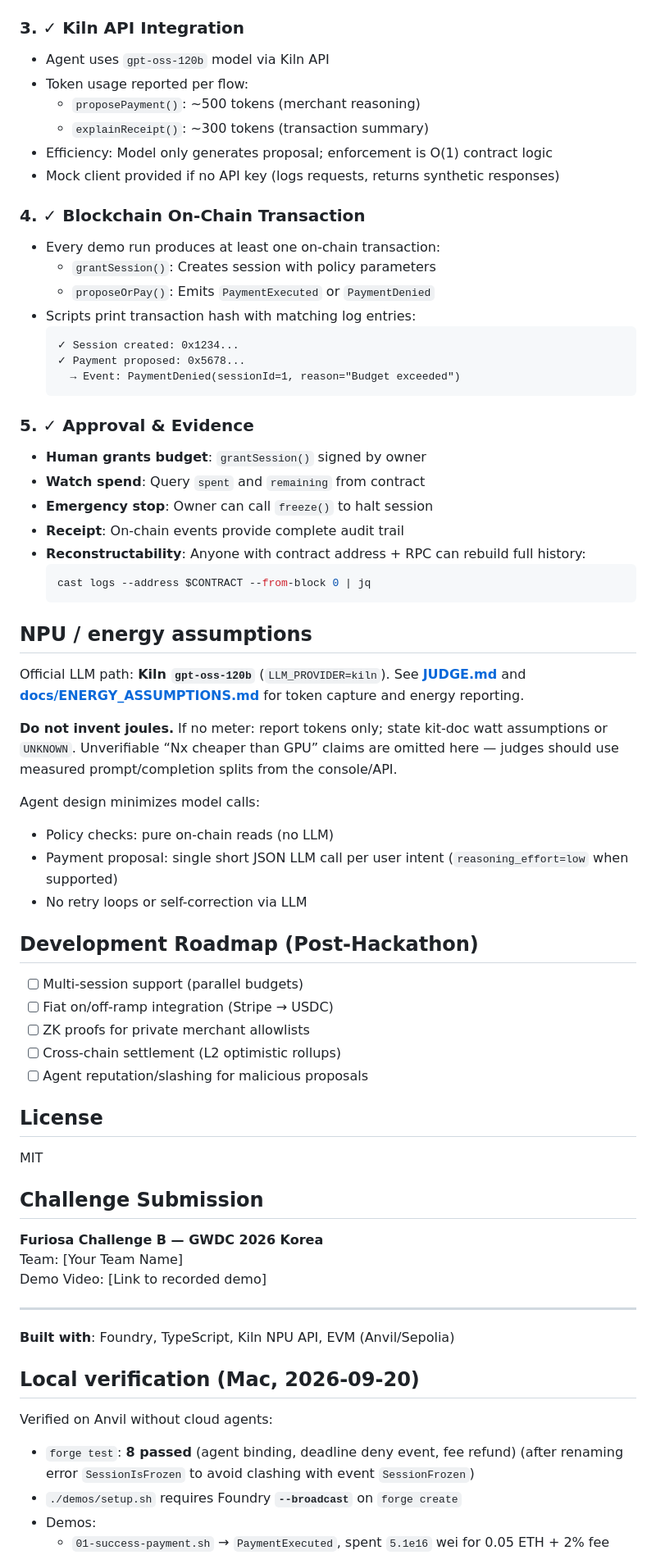
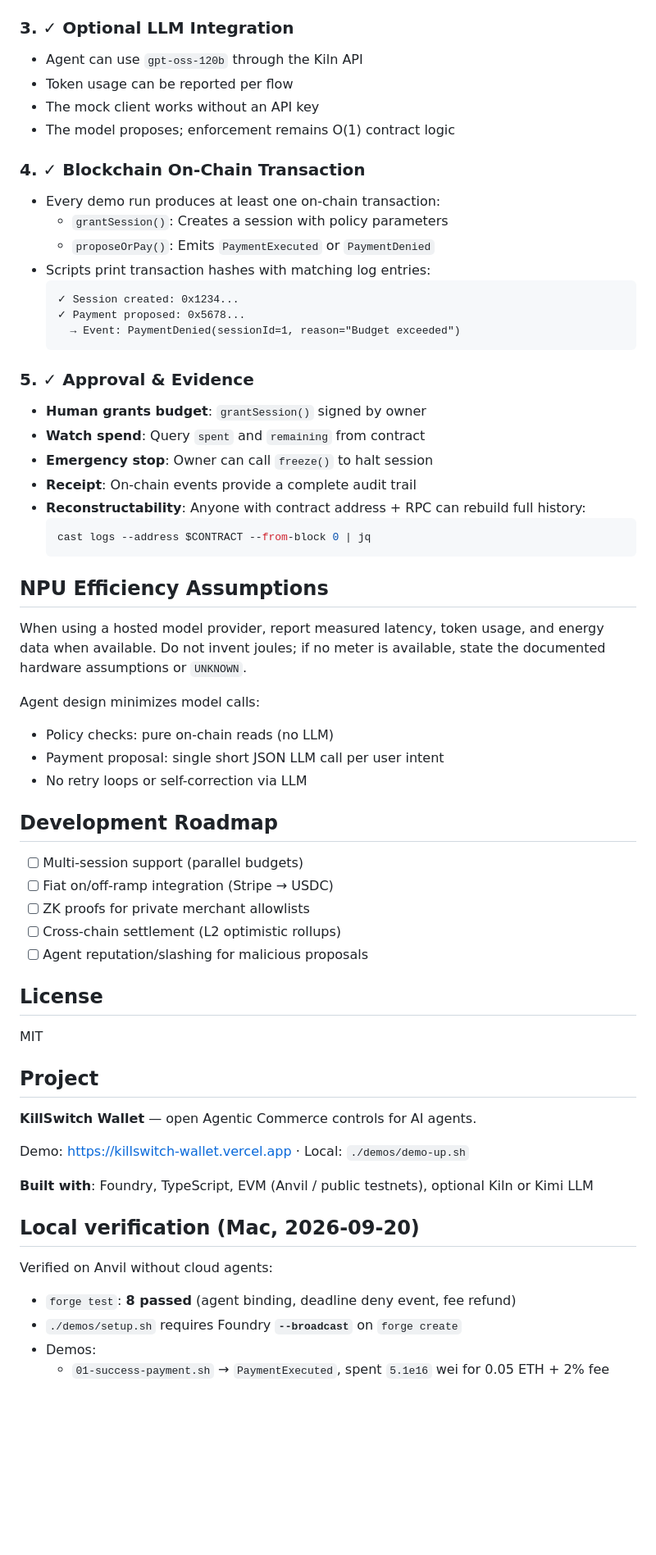
Before and after one commit to rectinajh/killswitch-wallet, a Markdown page: README.md, the part around one of its changes. Shown at 82% size. Rendered like a GitHub page; blank space fills up the shorter version.

Commit message:
README: restore Agentic Commerce thesis; drop Furiosa Challenge B identity

````diff
--- a/README.md
+++ b/README.md
@@ -159,19 +227,17 @@ Two forced out-of-scope denial scenarios:
 - **Merchant Not Allowlisted**: `03-merchant-denied.sh` — Agent proposes payment to `0xBAD...`, but only `[0xMERCHANT1, 0xMERCHANT2]` are allowed. Contract denies and emits `PaymentDenied(reason: "Merchant not allowed")`.
 - **Deadline Expired**: (Optional) Contract checks `block.timestamp > deadline`.
 
-### 3. ✓ Kiln API Integration
-- Agent uses `gpt-oss-120b` model via Kiln API
-- Token usage reported per flow:
-  - `proposePayment()`: ~500 tokens (merchant reasoning)
-  - `explainReceipt()`: ~300 tokens (transaction summary)
-- Efficiency: Model only generates proposal; enforcement is O(1) contract logic
-- Mock client provided if no API key (logs requests, returns synthetic responses)
+### 3. ✓ Optional LLM Integration
+- Agent can use `gpt-oss-120b` through the Kiln API
+- Token usage can be reported per flow
+- The mock client works without an API key
+- The model proposes; enforcement remains O(1) contract logic
 
 ### 4. ✓ Blockchain On-Chain Transaction
 - Every demo run produces at least one on-chain transaction:
-  - `grantSession()`: Creates session with policy parameters
+  - `grantSession()`: Creates a session with policy parameters
   - `proposeOrPay()`: Emits `PaymentExecuted` or `PaymentDenied`
-- Scripts print transaction hash with matching log entries:
+- Scripts print transaction hashes with matching log entries:
   ```
   ✓ Session created: 0x1234...
   ✓ Payment proposed: 0x5678...
@@ -182,24 +248,22 @@ Two forced out-of-scope denial scenarios:
 - **Human grants budget**: `grantSession()` signed by owner
 - **Watch spend**: Query `spent` and `remaining` from contract
 - **Emergency stop**: Owner can call `freeze()` to halt session
-- **Receipt**: On-chain events provide complete audit trail
+- **Receipt**: On-chain events provide a complete audit trail
 - **Reconstructability**: Anyone with contract address + RPC can rebuild full history:
   ```bash
   cast logs --address $CONTRACT --from-block 0 | jq
   ```
 
-## NPU / energy assumptions
+## NPU Efficiency Assumptions
 
-Official LLM path: **Kiln `gpt-oss-120b`** (`LLM_PROVIDER=kiln`). See **[JUDGE.md](JUDGE.md)** and **[docs/ENERGY_ASSUMPTIONS.md](docs/ENERGY_ASSUMPTIONS.md)** for token capture and energy reporting.
-
-**Do not invent joules.** If no meter: report tokens only; state kit-doc watt assumptions or `UNKNOWN`. Unverifiable “Nx cheaper than GPU” claims are omitted here — judges should use measured prompt/completion splits from the console/API.
+When using a hosted model provider, report measured latency, token usage, and energy data when available. Do not invent joules; if no meter is available, state the documented hardware assumptions or `UNKNOWN`.
 
 Agent design minimizes model calls:
 - Policy checks: pure on-chain reads (no LLM)
-- Payment proposal: single short JSON LLM call per user intent (`reasoning_effort=low` when supported)
+- Payment proposal: single short JSON LLM call per user intent
 - No retry loops or self-correction via LLM
 
-## Development Roadmap (Post-Hackathon)
+## Development Roadmap
 
 - [ ] Multi-session support (parallel budgets)
 - [ ] Fiat on/off-ramp integration (Stripe → USDC)
@@ -211,22 +275,19 @@ Agent design minimizes model calls:
 
 MIT
 
-## Challenge Submission
+## Project
 
-**Furiosa Challenge B — GWDC 2026 Korea**
-Team: [Your Team Name]
-Demo Video: [Link to recorded demo]
+**KillSwitch Wallet** — open Agentic Commerce controls for AI agents.
 
----
+Demo: https://killswitch-wallet.vercel.app · Local: `./demos/demo-up.sh`
 
-**Built with**: Foundry, TypeScript, Kiln NPU API, EVM (Anvil/Sepolia)
-
+**Built with**: Foundry, TypeScript, EVM (Anvil / public testnets), optional Kiln or Kimi LLM
 
 ## Local verification (Mac, 2026-09-20)
 
 Verified on Anvil without cloud agents:
 
-- `forge test`: **8 passed** (agent binding, deadline deny event, fee refund) (after renaming error `SessionIsFrozen` to avoid clashing with event `SessionFrozen`)
+- `forge test`: **8 passed** (agent binding, deadline deny event, fee refund)
 - `./demos/setup.sh` requires Foundry **`--broadcast`** on `forge create`
 - Demos:
   - `01-success-payment.sh` → `PaymentExecuted`, spent `5.1e16` wei for 0.05 ETH + 2% fee
````
Also changed, not shown: other parts of README.md (+95 -87 lines).
